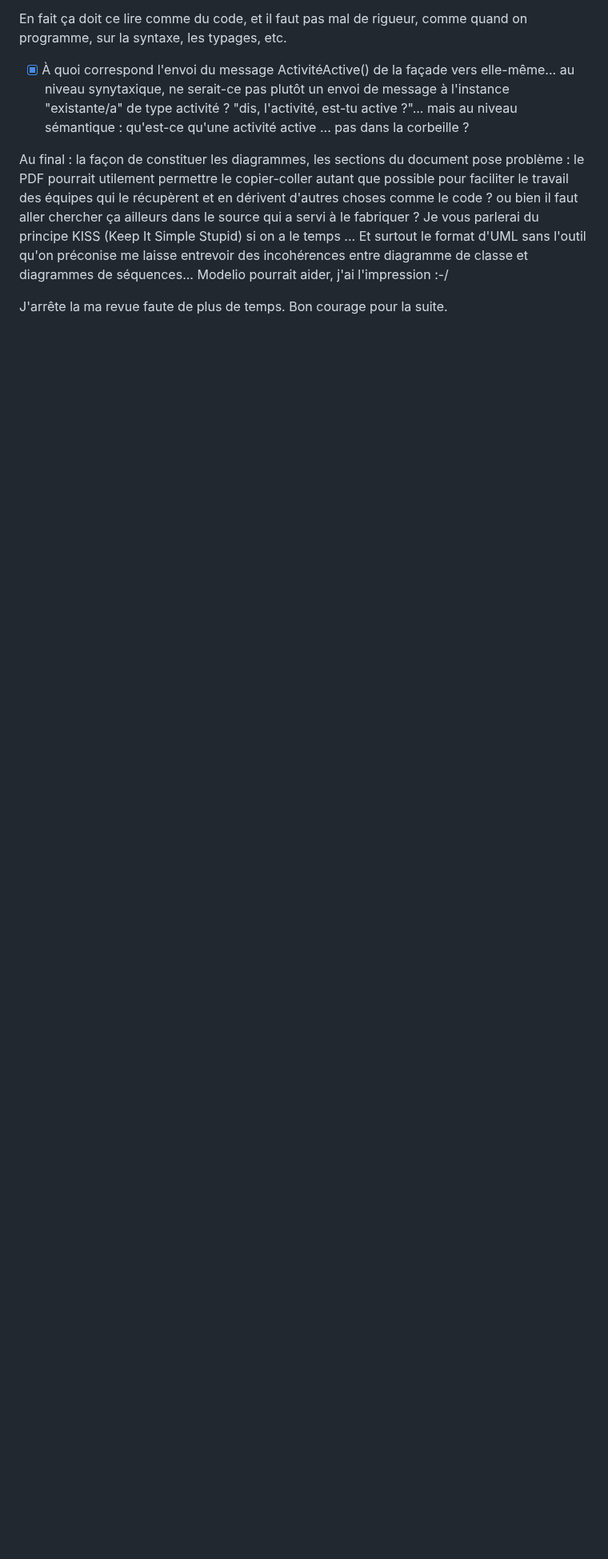
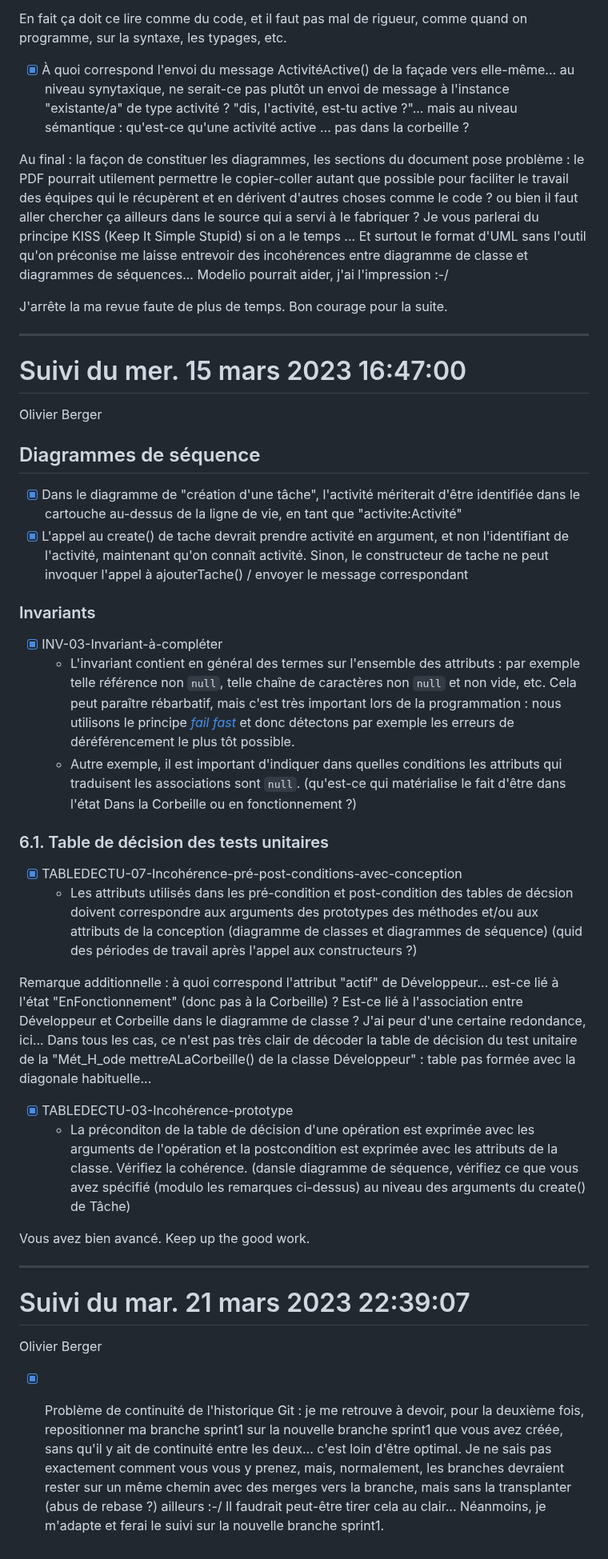
Before and after one commit to SamuelGuillemet/igloo, a Markdown page: Suivi/readme.md, the part around the change. Shown at 80% size. GitHub-like rendering; blank space fills up the shorter version.

Commit message:
Update readme suivi

```diff
--- a/Suivi/readme.md
+++ b/Suivi/readme.md
@@ -83,3 +83,40 @@ En fait ça doit ce lire comme du code, et il faut pas mal de rigueur, comme qua
 Au final : la façon de constituer les diagrammes, les sections du document pose problème : le PDF pourrait utilement permettre le copier-coller autant que possible pour faciliter le travail des équipes qui le récupèrent et en dérivent d'autres choses comme le code ? ou bien il faut aller chercher ça ailleurs dans le source qui a servi à le fabriquer ? Je vous parlerai du principe KISS (Keep It Simple Stupid) si on a le temps ... Et surtout le format d'UML sans l'outil qu'on préconise me laisse entrevoir des incohérences entre diagramme de classe et diagrammes de séquences... Modelio pourrait aider, j'ai l'impression :-/
 
 J'arrête la ma revue faute de plus de temps. Bon courage pour la suite.
+
+---
+
+# Suivi du mer. 15 mars 2023 16:47:00
+
+Olivier Berger
+
+## Diagrammes de séquence
+
+- [x] Dans le diagramme de "création d'une tâche", l'activité mériterait d'être identifiée dans le cartouche au-dessus de la ligne de vie, en tant que "activite:Activité"
+- [x] L'appel au create() de tache devrait prendre activité en argument, et non l'identifiant de l'activité, maintenant qu'on connaît activité. Sinon, le constructeur de tache ne peut invoquer l'appel à ajouterTache() / envoyer le message correspondant
+
+### Invariants
+
+- [x] INV-03-Invariant-à-compléter
+  - L'invariant contient en général des termes sur l'ensemble des attributs : par exemple telle référence non `null`, telle chaîne de caractères non `null` et non vide, etc. Cela peut paraître rébarbatif, mais c'est très important lors de la programmation : nous utilisons le principe [_fail fast_](https://en.wikipedia.org/wiki/Fail-fast) et donc détectons par exemple les erreurs de déréférencement le plus tôt possible.
+  - Autre exemple, il est important d'indiquer dans quelles conditions les attributs qui traduisent les associations sont `null`. (qu'est-ce qui matérialise le fait d'être dans l'état Dans la Corbeille ou en fonctionnement ?)
+
+### 6.1. Table de décision des tests unitaires
+
+- [x] TABLEDECTU-07-Incohérence-pré-post-conditions-avec-conception
+  - Les attributs utilisés dans les pré-condition et post-condition des tables de décsion doivent correspondre aux arguments des prototypes des méthodes et/ou aux attributs de la conception (diagramme de classes et diagrammes de séquence) (quid des périodes de travail après l'appel aux constructeurs ?)
+
+Remarque additionnelle : à quoi correspond l'attribut "actif" de Développeur... est-ce lié à l'état "EnFonctionnement" (donc pas à la Corbeille) ? Est-ce lié à l'association entre Développeur et Corbeille dans le diagramme de classe ? J'ai peur d'une certaine redondance, ici... Dans tous les cas, ce n'est pas très clair de décoder la table de décision du test unitaire de la "Mét_H_ode mettreALaCorbeille() de la classe Développeur" : table pas formée avec la diagonale habituelle...
+
+- [x] TABLEDECTU-03-Incohérence-prototype
+  - La préconditon de la table de décision d'une opération est exprimée avec les arguments de l'opération et la postcondition est exprimée avec les attributs de la classe. Vérifiez la cohérence. (dansle diagramme de séquence, vérifiez ce que vous avez spécifié (modulo les remarques ci-dessus) au niveau des arguments du create() de Tâche)
+
+Vous avez bien avancé. Keep up the good work.
+
+---
+
+# Suivi du mar. 21 mars 2023 22:39:07
+
+Olivier Berger
+
+- [x] Problème de continuité de l'historique Git : je me retrouve à devoir, pour la deuxième fois, repositionner ma branche sprint1 sur la nouvelle branche sprint1 que vous avez créée, sans qu'il y ait de continuité entre les deux... c'est loin d'être optimal. Je ne sais pas exactement comment vous vous y prenez, mais, normalement, les branches devraient rester sur un même chemin avec des merges vers la branche, mais sans la transplanter (abus de rebase ?) ailleurs :-/ Il faudrait peut-être tirer cela au clair... Néanmoins, je m'adapte et ferai le suivi sur la nouvelle branche sprint1.
```
